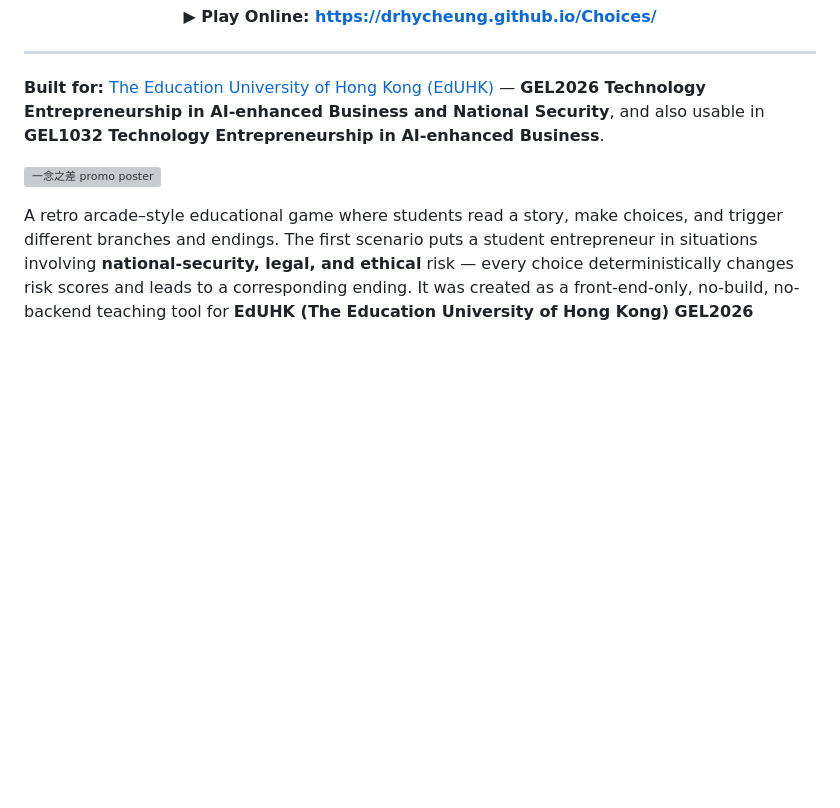
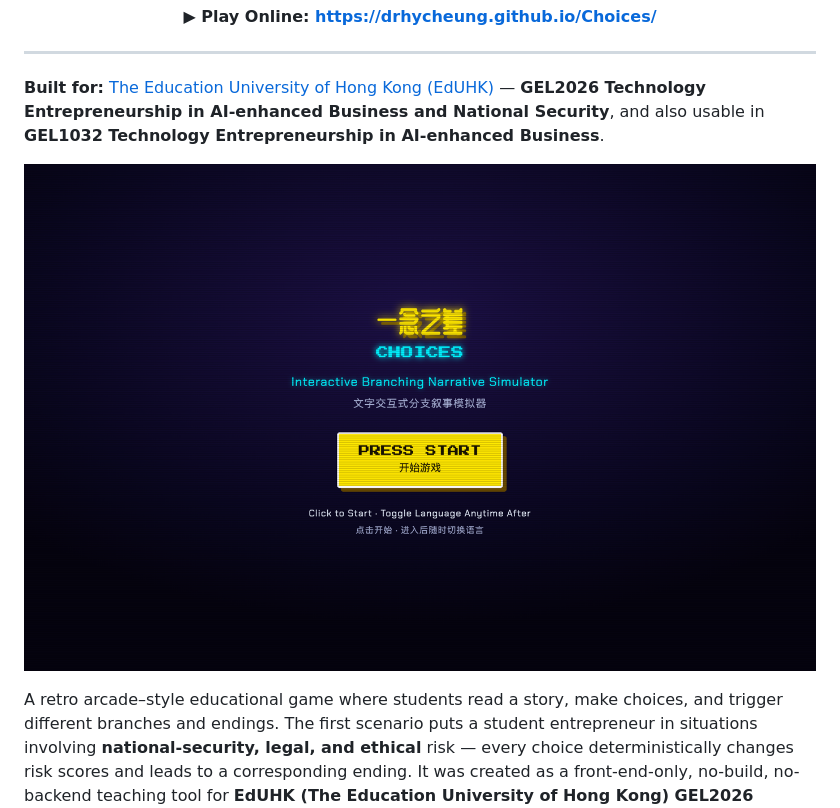
Before and after one commit to drhycheung/Choices, a Markdown page: README.md, the part around the change. Rendered like a GitHub page; pictures changed too: docs/screenshot.png (added); blank space fills up the shorter version; grey boxes are pictures that could not be loaded.

```diff
--- a/README.md
+++ b/README.md
@@ -12,7 +12,7 @@ A retro arcade–style interactive branching-narrative simulator for classroom t
 
 **Built for:** [The Education University of Hong Kong (EdUHK)](https://www.eduhk.hk) — **GEL2026 Technology Entrepreneurship in AI-enhanced Business and National Security**, and also usable in **GEL1032 Technology Entrepreneurship in AI-enhanced Business**.
 
-![一念之差 promo poster](docs/cover.png)
+![一念之差 — start screen](docs/screenshot.png)
 
 A retro arcade–style educational game where students read a story, make choices, and trigger different branches and endings. The first scenario puts a student entrepreneur in situations involving **national-security, legal, and ethical** risk — every choice deterministically changes risk scores and leads to a corresponding ending. It was created as a front-end-only, no-build, no-backend teaching tool for **EdUHK (The Education University of Hong Kong) GEL2026 Technology Entrepreneurship in AI-enhanced Business and National Security** (and is likewise suited to **GEL1032 Technology Entrepreneurship in AI-enhanced Business**) to spark classroom discussion on decision-making, responsibility, and the rule of law.
 
```
Also changed, not shown: .workbuddy/memory/2026-10-09.md (+16 -0 lines), docs/vibe-coding.md (+3 -2 lines), 3 other files.
